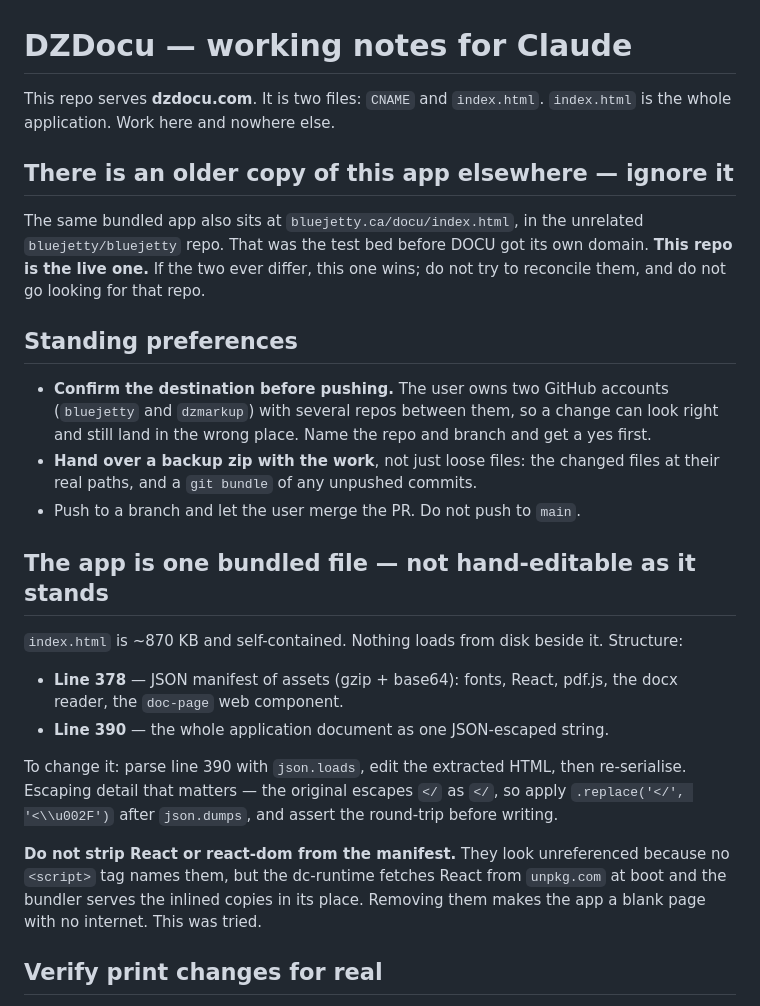
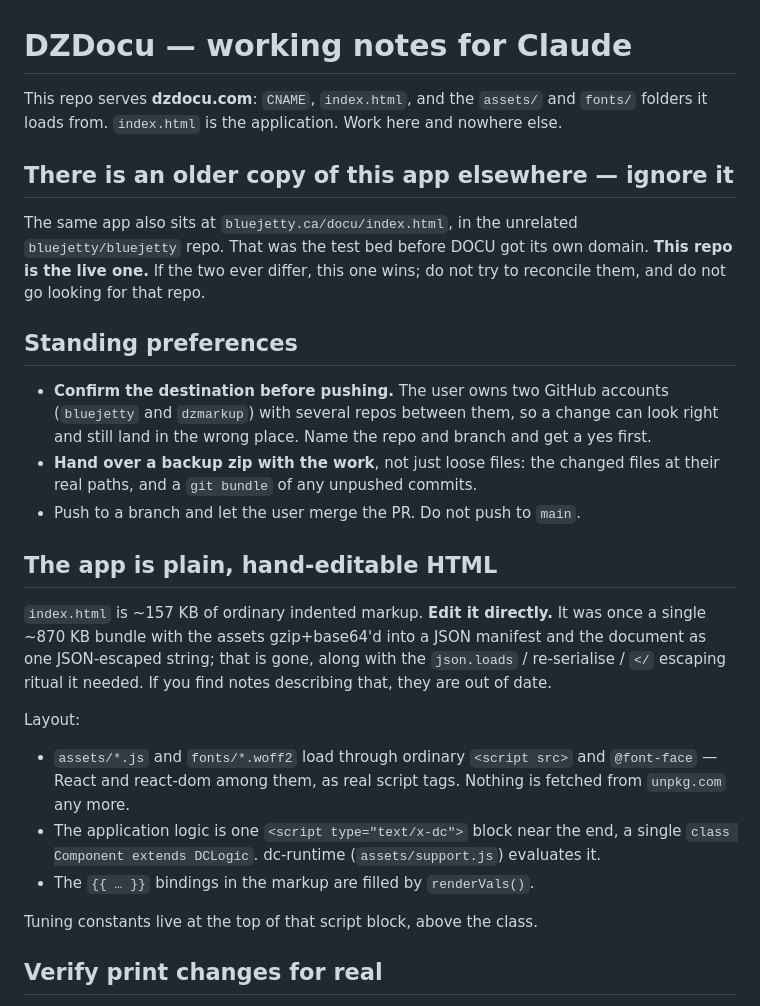
Before and after one commit to dzmarkup/dzdocu, a Markdown page: CLAUDE.md, the part around one of its changes. GitHub-like rendering.

```diff
--- a/CLAUDE.md
+++ b/CLAUDE.md
@@ -1,14 +1,15 @@
 # DZDocu — working notes for Claude
 
-This repo serves **dzdocu.com**. It is two files: `CNAME` and `index.html`.
-`index.html` is the whole application. Work here and nowhere else.
+This repo serves **dzdocu.com**: `CNAME`, `index.html`, and the `assets/` and
+`fonts/` folders it loads from. `index.html` is the application. Work here and
+nowhere else.
 
 ## There is an older copy of this app elsewhere — ignore it
 
-The same bundled app also sits at `bluejetty.ca/docu/index.html`, in the
-unrelated `bluejetty/bluejetty` repo. That was the test bed before DOCU got its
-own domain. **This repo is the live one.** If the two ever differ, this one
-wins; do not try to reconcile them, and do not go looking for that repo.
+The same app also sits at `bluejetty.ca/docu/index.html`, in the unrelated
+`bluejetty/bluejetty` repo. That was the test bed before DOCU got its own
+domain. **This repo is the live one.** If the two ever differ, this one wins;
+do not try to reconcile them, and do not go looking for that repo.
 
 ## Standing preferences
 
@@ -20,24 +21,25 @@ wins; do not try to reconcile them, and do not go looking for that repo.
   files at their real paths, and a `git bundle` of any unpushed commits.
 - Push to a branch and let the user merge the PR. Do not push to `main`.
 
-## The app is one bundled file — not hand-editable as it stands
+## The app is plain, hand-editable HTML
 
-`index.html` is ~870 KB and self-contained. Nothing loads from disk beside it.
-Structure:
+`index.html` is ~157 KB of ordinary indented markup. **Edit it directly.** It
+was once a single ~870 KB bundle with the assets gzip+base64'd into a JSON
+manifest and the document as one JSON-escaped string; that is gone, along with
+the `json.loads` / re-serialise / `</` escaping ritual it needed. If you
+find notes describing that, they are out of date.
 
-- **Line 378** — JSON manifest of assets (gzip + base64): fonts, React, pdf.js,
-  the docx reader, the `doc-page` web component.
-- **Line 390** — the whole application document as one JSON-escaped string.
+Layout:
 
-To change it: parse line 390 with `json.loads`, edit the extracted HTML, then
-re-serialise. Escaping detail that matters — the original escapes `</` as
-`</`, so apply `.replace('</', '<\\u002F')` after `json.dumps`, and assert
-the round-trip before writing.
+- `assets/*.js` and `fonts/*.woff2` load through ordinary `<script src>` and
+  `@font-face` — React and react-dom among them, as real script tags. Nothing
+  is fetched from `unpkg.com` any more.
+- The application logic is one `<script type="text/x-dc">` block near the end,
+  a single `class Component extends DCLogic`. dc-runtime (`assets/support.js`)
+  evaluates it.
+- The `{{ … }}` bindings in the markup are filled by `renderVals()`.
 
-**Do not strip React or react-dom from the manifest.** They look unreferenced
-because no `<script>` tag names them, but the dc-runtime fetches React from
-`unpkg.com` at boot and the bundler serves the inlined copies in its place.
-Removing them makes the app a blank page with no internet. This was tried.
+Tuning constants live at the top of that script block, above the class.
 
 ## Verify print changes for real
 
```
Also changed, not shown: other parts of CLAUDE.md (+36 -8 lines).
